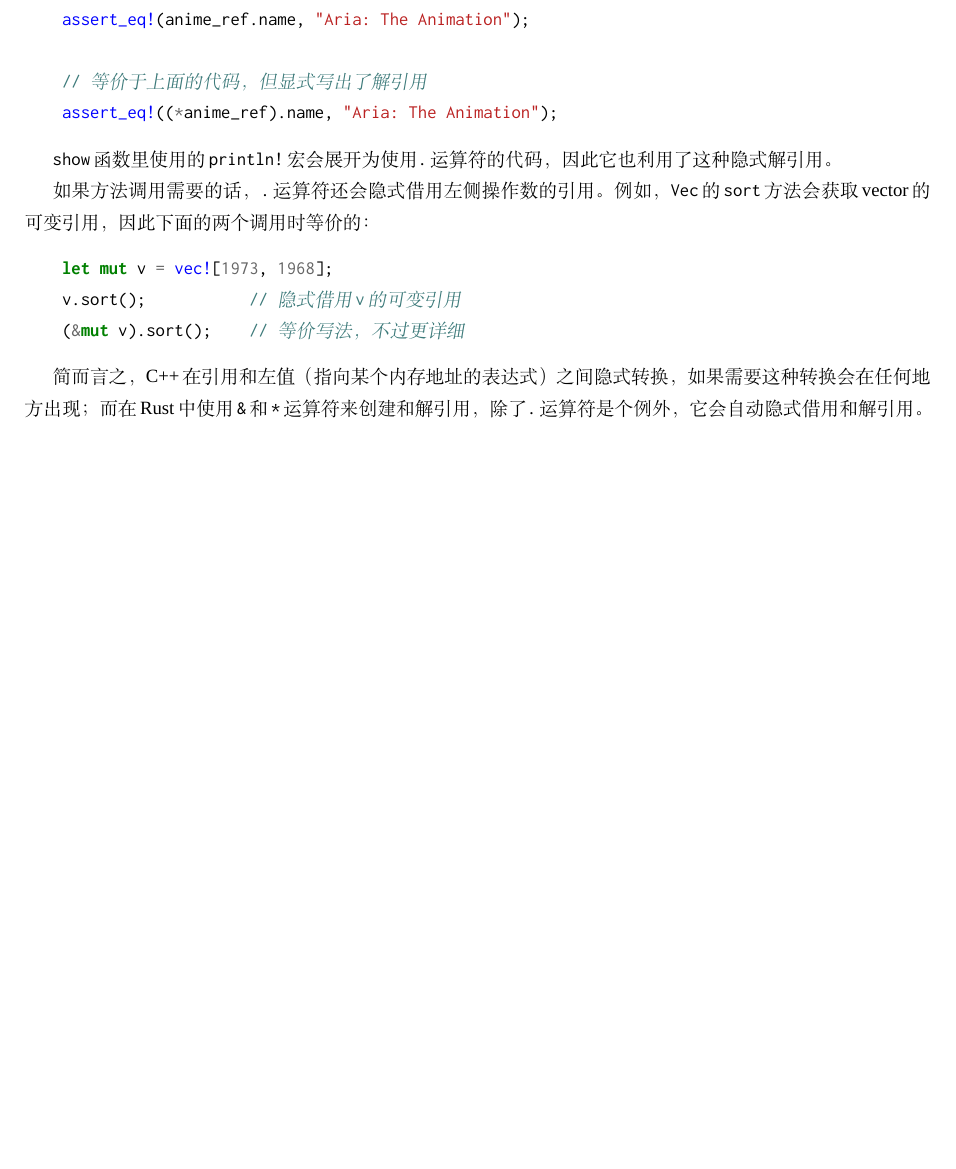
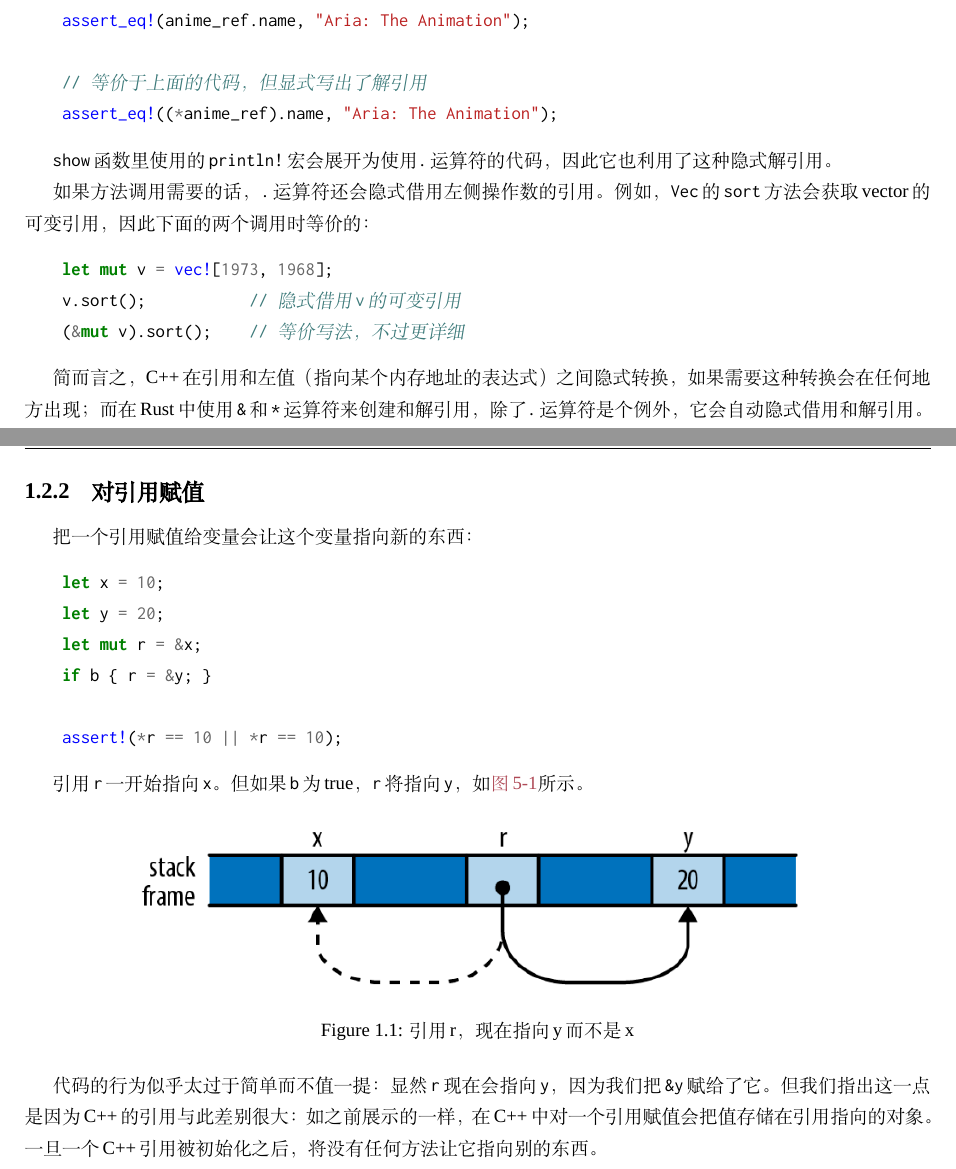
Before and after one commit to MeouSker77/ProgrammingRust, a LaTeX book (src/main.tex, which reads src/ch05.tex): part of page 7 of 7 before the commit and two parts of pages 7 and 8 of 8 after it, the two joined at a grey line, cut so that both start at the same text, the shorter picture padded with empty space. Compiled offline with XeLaTeX; a missing font is replaced by an installed copy or a similar font.

Commit message:
完成了5.2.2节

```diff
--- a/src/ch05.tex
+++ b/src/ch05.tex
@@ -196,3 +196,25 @@ Rust会报错\texttt{table}不再可用：
 \end{minted}
 
 简而言之，C++在引用和左值（指向某个内存地址的表达式）之间隐式转换，如果需要这种转换会在任何地方出现；而在Rust中使用\texttt{\&}和\texttt{*}运算符来创建和解引用，除了\texttt{.}运算符是个例外，它会自动隐式借用和解引用。
+
+\subsection{对引用赋值}
+把一个引用赋值给变量会让这个变量指向新的东西：
+\begin{minted}{Rust}
+    let x = 10;
+    let y = 20;
+    let mut r = &x;
+    if b { r = &y; }
+
+    assert!(*r == 10 || *r == 10);
+\end{minted}
+
+引用\texttt{r}一开始指向\texttt{x}。但如果\texttt{b}为true，\texttt{r}将指向\texttt{y}，如\hyperref[f5-1]{图5-1}所示。
+
+\begin{figure}[htbp]
+    \centering
+    \includegraphics[width=0.8\textwidth]{../img/f5-1.png}
+    \caption{引用r，现在指向y而不是x}
+    \label{f5-1}
+\end{figure}
+
+代码的行为似乎太过于简单而不值一提：显然\texttt{r}现在会指向\texttt{y}，因为我们把\texttt{\&y}赋给了它。但我们指出这一点是因为C++的引用与此差别很大：如之前展示的一样，在C++中对一个引用赋值会把值存储在引用指向的对象。一旦一个C++引用被初始化之后，将没有任何方法让它指向别的东西。
```
Also changed, not shown: img/f5-1.png (added).
